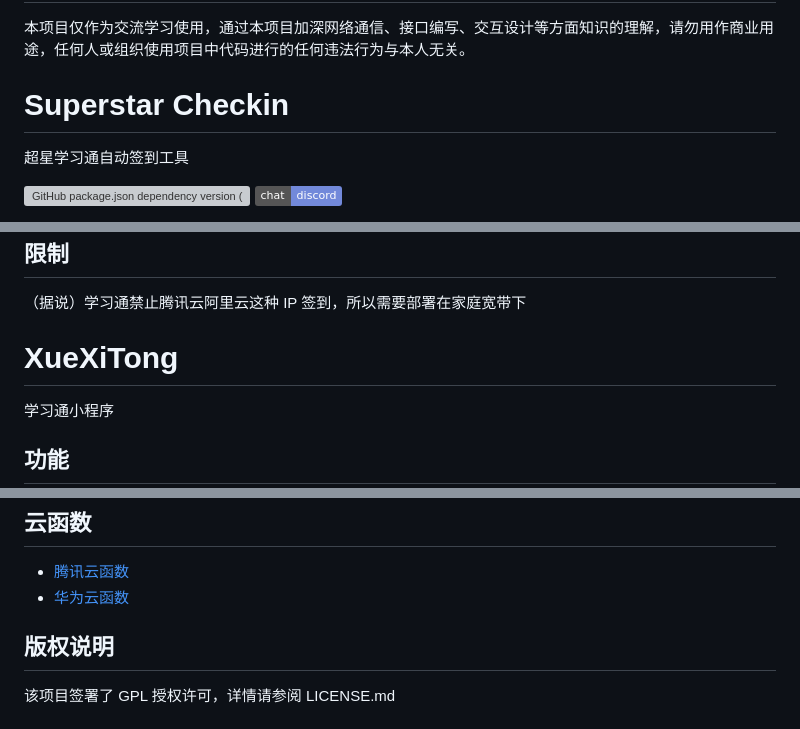
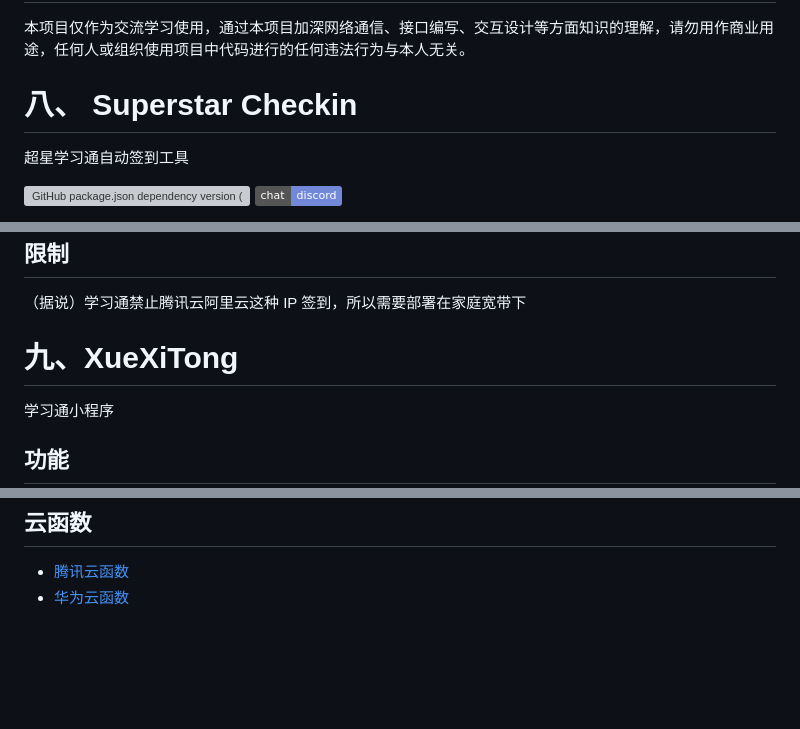
Before and after one commit to kukuqi666/chaoxing, a Markdown page: README.md, 3 parts joined by grey strips. GitHub-like rendering; badges without logos; blank space fills up the shorter version; grey boxes are pictures that could not be loaded.

```diff
--- a/README.md
+++ b/README.md
@@ -715,7 +701,7 @@ docker run -d -p 80:80 -p 5000:5000 ghcr.io/cxorz/chaoxing-signin
 
 
 
-# Superstar Checkin
+# 八、 Superstar Checkin
 
 超星学习通自动签到工具
 
@@ -802,7 +788,7 @@ docker run -d -p 80:80 -p 5000:5000 ghcr.io/cxorz/chaoxing-signin
 
 
 
-# XueXiTong
+# 九、XueXiTong
 
 学习通小程序
 
@@ -857,9 +843,6 @@ docker run -d -p 80:80 -p 5000:5000 ghcr.io/cxorz/chaoxing-signin
 - [腾讯云函数](https://github.com/morning-start/XueXiTong/wiki/%E8%85%BE%E8%AE%AF%E4%BA%91%E5%87%BD%E6%95%B0)
 - [华为云函数](https://github.com/morning-start/XueXiTong/wiki/%E5%8D%8E%E4%B8%BA%E4%BA%91%E5%87%BD%E6%95%B0)
 
-## 版权说明
-
-该项目签署了 GPL 授权许可，详情请参阅 LICENSE.md
 
 
 
```
Also changed, not shown: other parts of README.md (+19 -28 lines).
